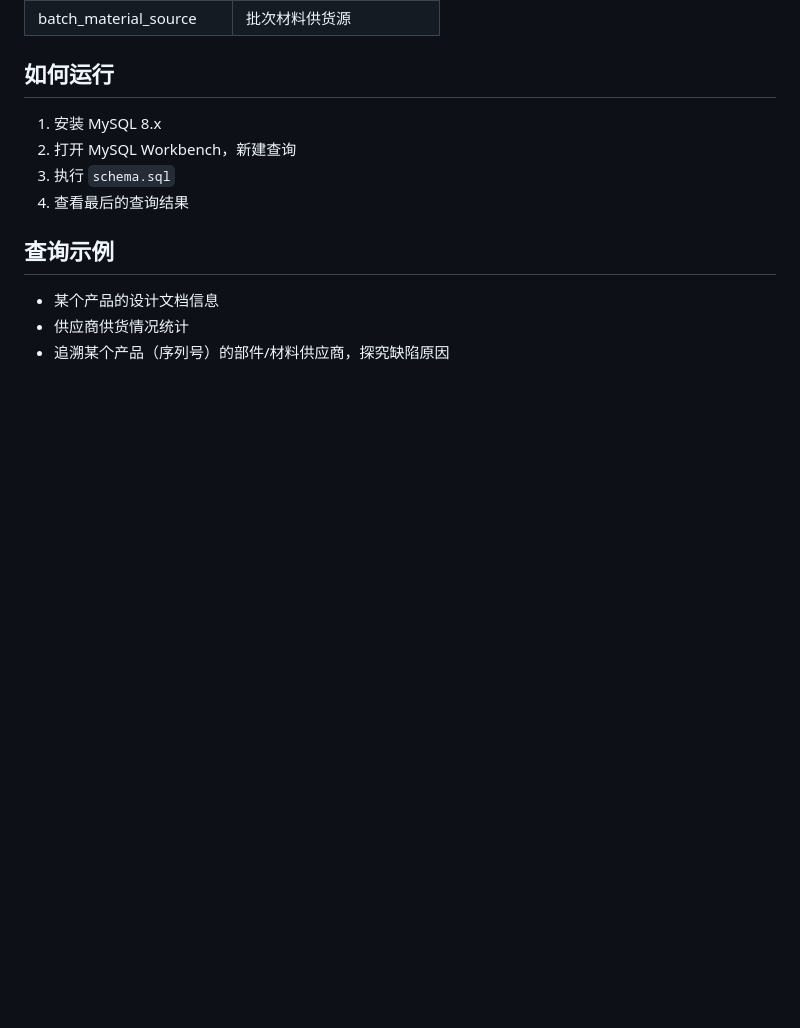
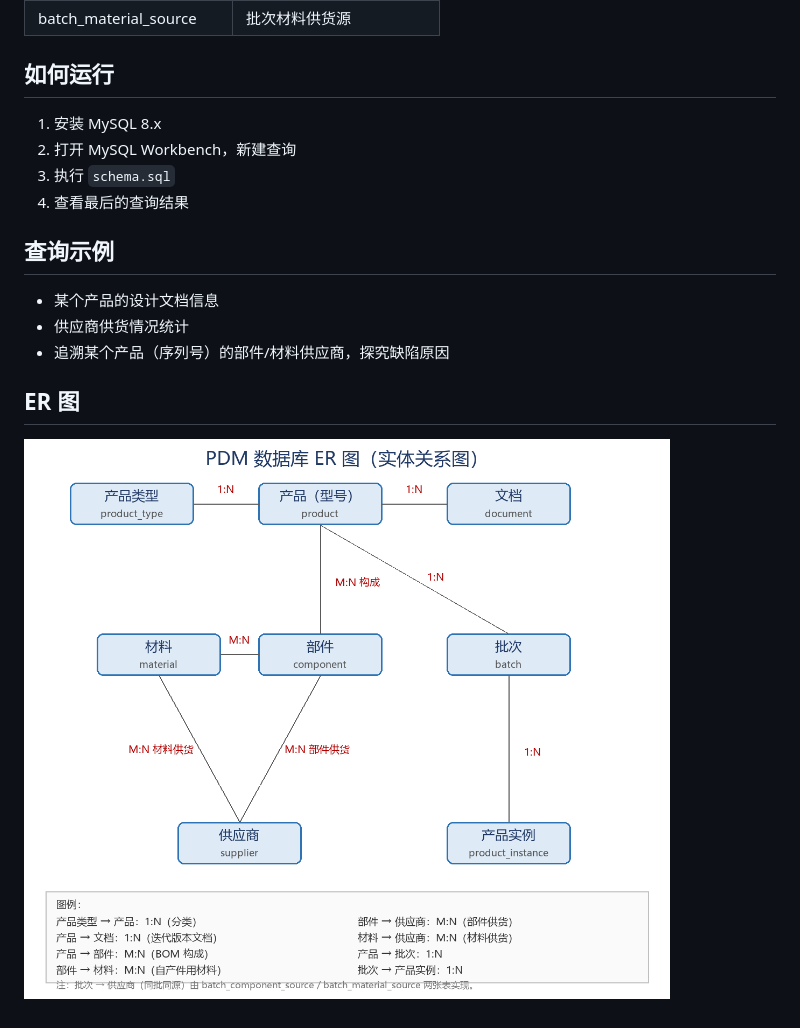
Before and after one commit to JamL1ang/pdm-database, a Markdown page: README.md, the part around the change. Rendered like a GitHub page; pictures changed too: er_diagram.png (added); blank space fills up the shorter version.

Commit message:
更新er图

```diff
--- a/README.md
+++ b/README.md
@@ -46,3 +46,7 @@ PDM（Product Data Management）用于管理产品相关信息（零件、配置
 - 某个产品的设计文档信息
 - 供应商供货情况统计
 - 追溯某个产品（序列号）的部件/材料供应商，探究缺陷原因
+
+## ER 图
+
+![ER图](er_diagram.png)
```
Also changed, not shown: image.png (deleted).
